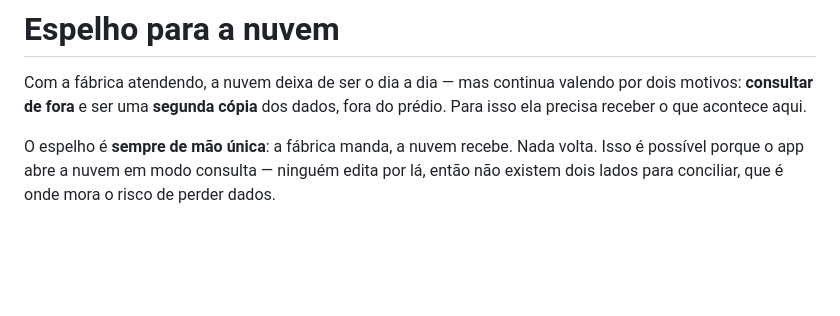
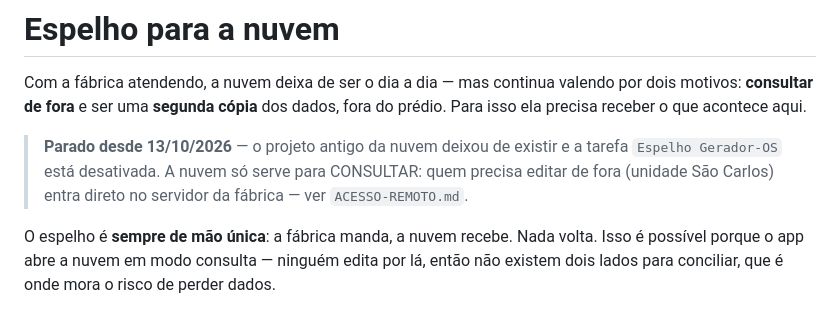
Before and after one commit to diversemodas1997-cmyk/Gerador-OS, a Markdown page: servidor/README.md, the part around the change. GitHub-like rendering; blank space fills up the shorter version.

```diff
--- a/servidor/README.md
+++ b/servidor/README.md
@@ -376,6 +376,11 @@ Com a fábrica atendendo, a nuvem deixa de ser o dia a dia — mas continua vale
 por dois motivos: **consultar de fora** e ser uma **segunda cópia** dos dados,
 fora do prédio. Para isso ela precisa receber o que acontece aqui.
 
+> **Parado desde 13/10/2026** — o projeto antigo da nuvem deixou de existir e a
+> tarefa `Espelho Gerador-OS` está desativada. A nuvem só serve para CONSULTAR:
+> quem precisa editar de fora (unidade São Carlos) entra direto no servidor da
+> fábrica — ver `ACESSO-REMOTO.md`.
+
 O espelho é **sempre de mão única**: a fábrica manda, a nuvem recebe. Nada volta.
 Isso é possível porque o app abre a nuvem em modo consulta — ninguém edita por
 lá, então não existem dois lados para conciliar, que é onde mora o risco de
```
Also changed, not shown: servidor/ACESSO-REMOTO.md (added, +81 -0 lines), servidor/PASSO-A-PASSO.md (+1 -0 lines).
